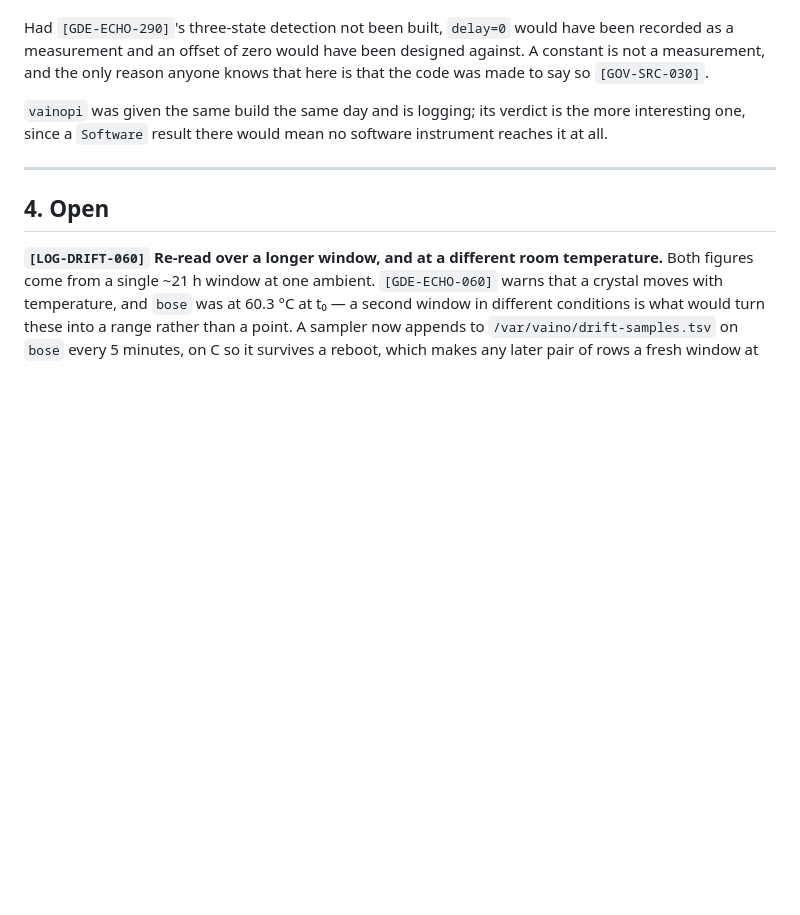
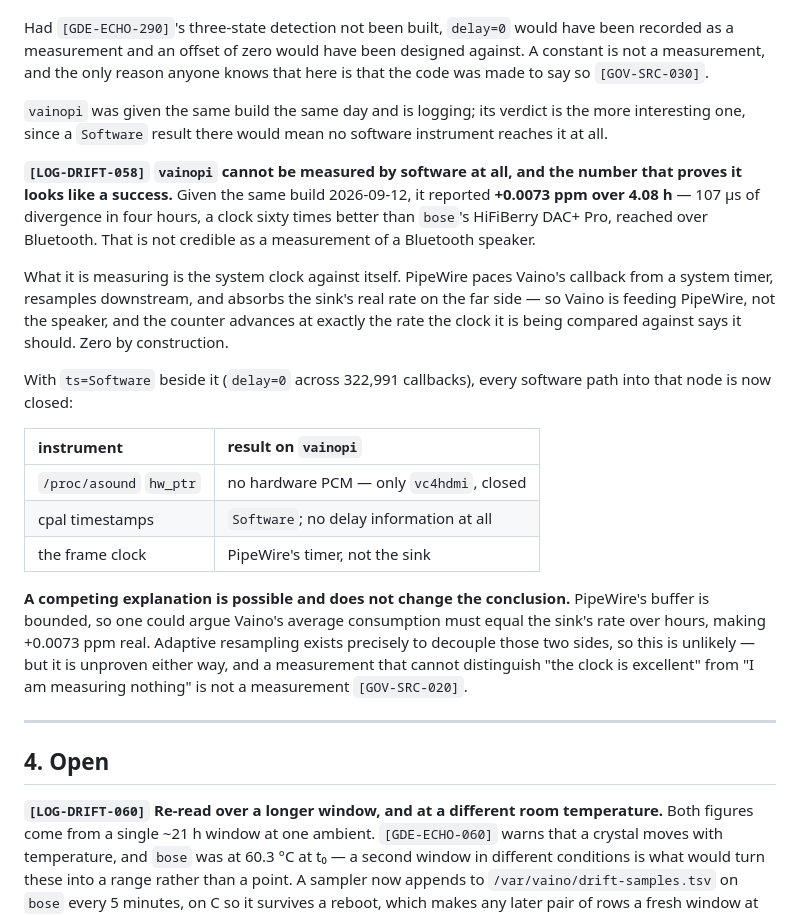
Before and after one commit to MangoCats/Vaino, a Markdown page: docs/LOG006-echo-drift-measurement.md, the part around the change. Drawn GitHub-style; blank space fills up the shorter version.

Commit message:
docs: vainopi is unobservable by software, and the number that proves it looks like success
Given the frame clock the same day, vainopi reported +0.0073 ppm over 4.08
hours -- 107 microseconds of divergence in four hours, a clock sixty times
better than bose HiFiBerry DAC+ Pro, reached over Bluetooth. That is not
credible as a measurement of a Bluetooth speaker.

It is measuring the system clock against itself. PipeWire paces Vaino callback
from a system timer, resamples downstream and absorbs the sink real rate on
the far side, so Vaino is feeding PipeWire rather than the speaker and the
counter advances at exactly the rate the clock it is compared against says it
should. Zero by construction.

With ts=Software beside it -- delay zero across 322,991 callbacks -- every
software path into that node is closed: no hardware PCM to read, since the
only card is a closed vc4hdmi; no usable cpal timestamps; and a frame clock
that reports the graph clock rather than the sink.

GDE-ECHO-070 deferred vainopi for the size and variability of its A2DP
latency. That reasoning is superseded. Variability is not the obstacle --
being unable to observe it at all is -- so the deferral stands on measurement
rather than caution, and for a different reason than first given. The acoustic
cross-correlation GDE-ECHO-460 is promoted from useful to the only instrument
that reaches this node.

A competing explanation is recorded rather than dismissed: PipeWire buffer is
bounded, so one could argue average consumption must equal the sink rate over
hours and the figure is real. Adaptive resampling exists to decouple exactly
those two sides, so it is unlikely, but it is unproven either way -- and a
measurement that cannot distinguish an excellent clock from measuring nothing
is not a measurement.

Co-Authored-By: Claude Opus 5 <noreply@anthropic.com>

```diff
--- a/docs/LOG006-echo-drift-measurement.md
+++ b/docs/LOG006-echo-drift-measurement.md
@@ -175,6 +175,35 @@ knows that here is that the code was made to say so `[GOV-SRC-030]`.
 the more interesting one, since a `Software` result there would mean no
 software instrument reaches it at all.
 
+**`[LOG-DRIFT-058]` `vainopi` cannot be measured by software at all, and the
+number that proves it looks like a success.** Given the same build 2026-09-12,
+it reported **+0.0073 ppm over 4.08 h** — 107 µs of divergence in four hours,
+a clock sixty times better than `bose`'s HiFiBerry DAC+ Pro, reached over
+Bluetooth. That is not credible as a measurement of a Bluetooth speaker.
+
+What it is measuring is the system clock against itself. PipeWire paces
+Vaino's callback from a system timer, resamples downstream, and absorbs the
+sink's real rate on the far side — so Vaino is feeding PipeWire, not the
+speaker, and the counter advances at exactly the rate the clock it is being
+compared against says it should. Zero by construction.
+
+With `ts=Software` beside it (`delay=0` across 322,991 callbacks), every
+software path into that node is now closed:
+
+| instrument | result on `vainopi` |
+| :--- | :--- |
+| `/proc/asound` `hw_ptr` | no hardware PCM — only `vc4hdmi`, closed |
+| cpal timestamps | `Software`; no delay information at all |
+| the frame clock | PipeWire's timer, not the sink |
+
+**A competing explanation is possible and does not change the conclusion.**
+PipeWire's buffer is bounded, so one could argue Vaino's average consumption
+must equal the sink's rate over hours, making +0.0073 ppm real. Adaptive
+resampling exists precisely to decouple those two sides, so this is unlikely —
+but it is unproven either way, and a measurement that cannot distinguish "the
+clock is excellent" from "I am measuring nothing" is not a measurement
+`[GOV-SRC-020]`.
+
 ---
 
 ## 4. Open
```
Also changed, not shown: docs/GUIDE008-echo-playback-investigation.md (+10 -3 lines), docs/GUIDE010-echo-node-capabilities.md (+1 -1 lines).
